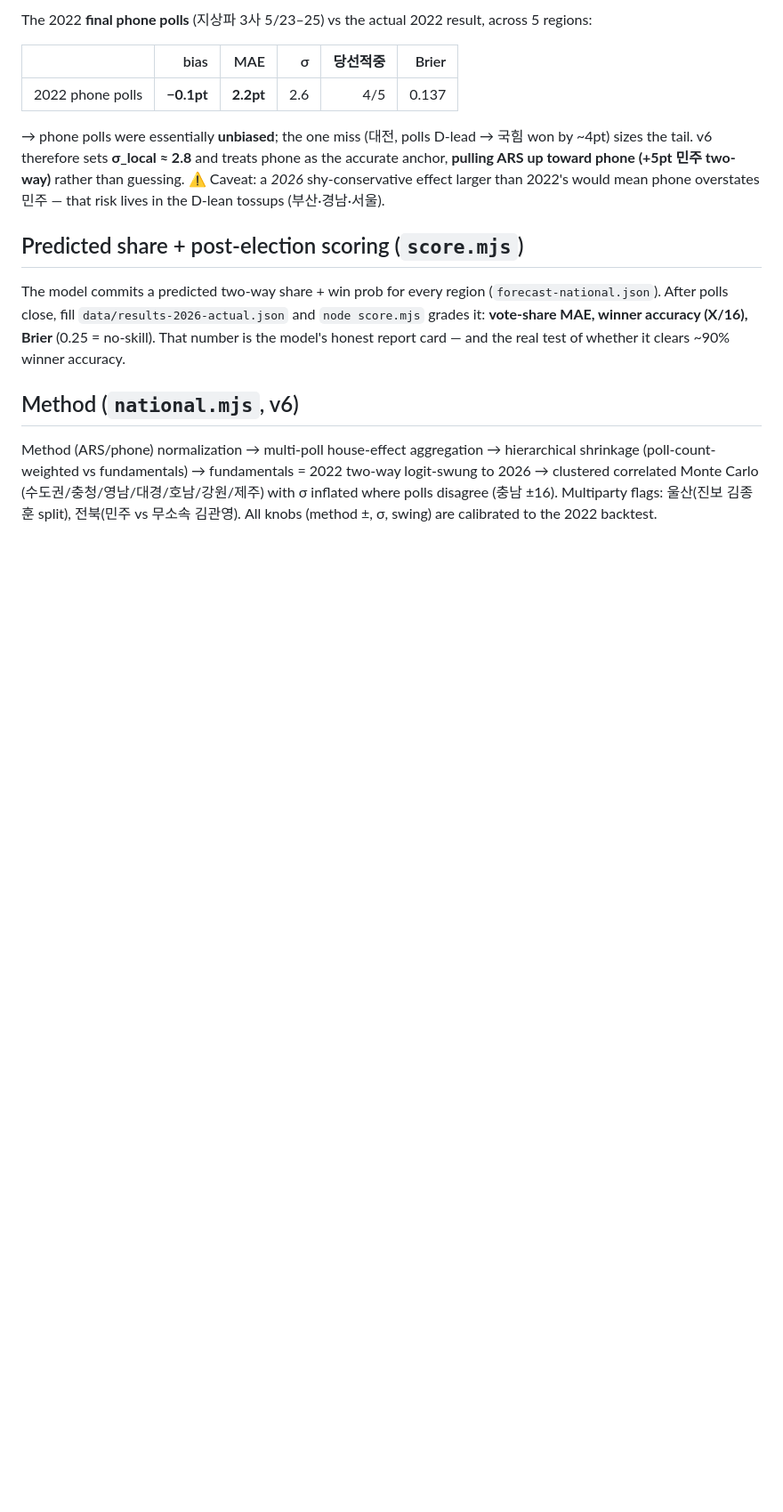
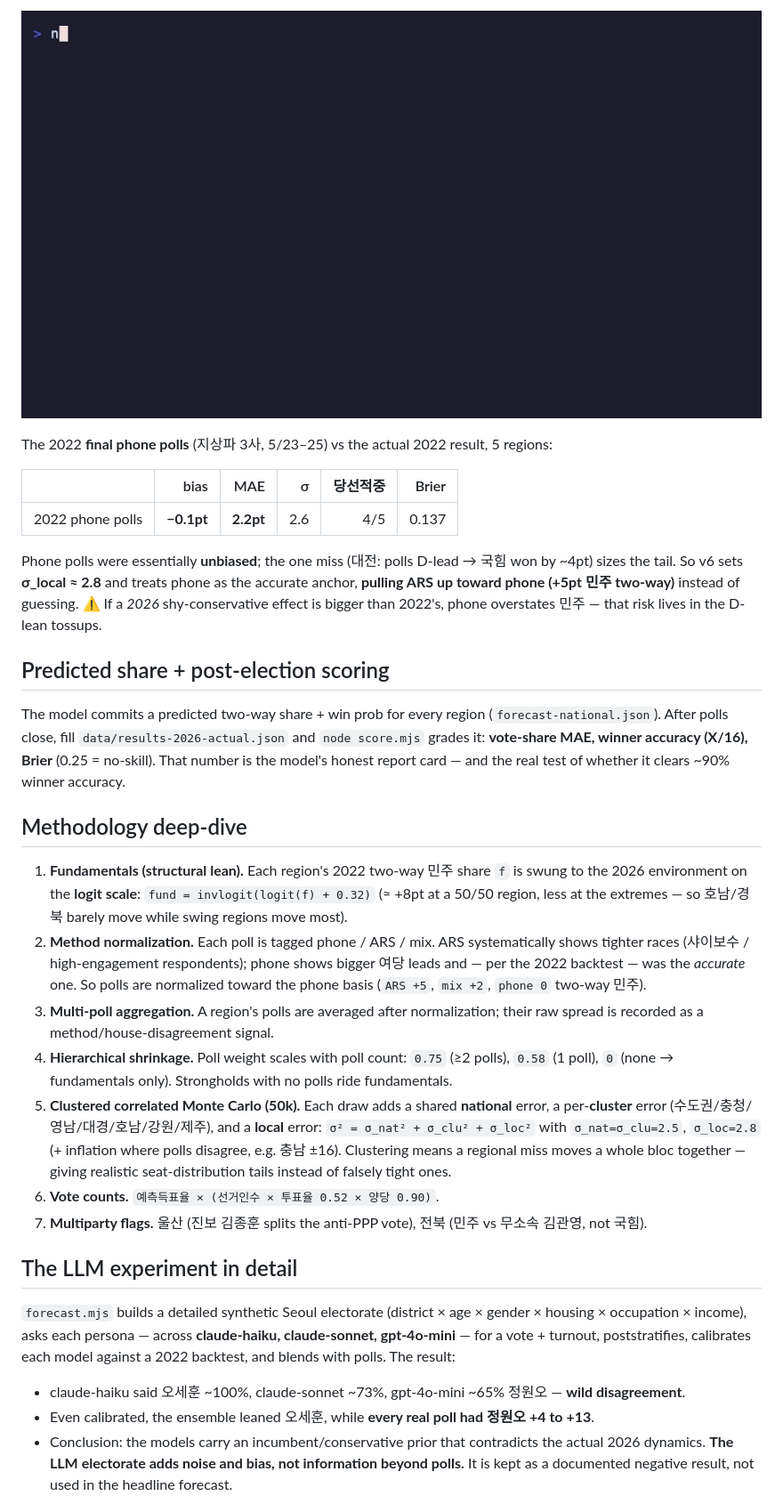
Before and after one commit to hankimis/seoul-2026-forecast, a Markdown page: README.md, the part around the change printed below. Shown: that part at 89% size. GitHub-like rendering; pictures changed too: docs/backtest.gif (added); blank space fills up the shorter version.

```diff
--- a/README.md
+++ b/README.md
@@ -67,16 +95,33 @@ A poll + fundamentals forecast of every metropolitan mayor/governor race in the
 
-The 2022 **final phone polls** (지상파 3사 5/23–25) vs the actual 2022 result, across 5 regions:
+![2022 backtest](docs/backtest.gif)
+
+The 2022 **final phone polls** (지상파 3사, 5/23–25) vs the actual 2022 result, 5 regions:
 
 | | bias | MAE | σ | 당선적중 | Brier |
 |---|--:|--:|--:|--:|--:|
 | 2022 phone polls | **−0.1pt** | **2.2pt** | 2.6 | 4/5 | 0.137 |
 
-→ phone polls were essentially **unbiased**; the one miss (대전, polls D-lead → 국힘 won by ~4pt) sizes the tail. v6 therefore sets **σ_local ≈ 2.8** and treats phone as the accurate anchor, **pulling ARS up toward phone (+5pt 민주 two-way)** rather than guessing. ⚠️ Caveat: a *2026* shy-conservative effect larger than 2022's would mean phone overstates 민주 — that risk lives in the D-lean tossups (부산·경남·서울).
+Phone polls were essentially **unbiased**; the one miss (대전: polls D-lead → 국힘 won by ~4pt) sizes the tail. So v6 sets **σ_local ≈ 2.8** and treats phone as the accurate anchor, **pulling ARS up toward phone (+5pt 민주 two-way)** instead of guessing. ⚠️ If a *2026* shy-conservative effect is bigger than 2022's, phone overstates 민주 — that risk lives in the D-lean tossups.
 
-## Predicted share + post-election scoring (`score.mjs`)
+## Predicted share + post-election scoring
 
 The model commits a predicted two-way share + win prob for every region (`forecast-national.json`). After polls close, fill `data/results-2026-actual.json` and `node score.mjs` grades it: **vote-share MAE, winner accuracy (X/16), Brier** (0.25 = no-skill). That number is the model's honest report card — and the real test of whether it clears ~90% winner accuracy.
 
-## Method (`national.mjs`, v6)
+## Methodology deep-dive
 
-Method (ARS/phone) normalization → multi-poll house-effect aggregation → hierarchical shrinkage (poll-count-weighted vs fundamentals) → fundamentals = 2022 two-way logit-swung to 2026 → clustered correlated Monte Carlo (수도권/충청/영남/대경/호남/강원/제주) with σ inflated where polls disagree (충남 ±16). Multiparty flags: 울산(진보 김종훈 split), 전북(민주 vs 무소속 김관영). All knobs (method ±, σ, swing) are calibrated to the 2022 backtest.
+1. **Fundamentals (structural lean).** Each region's 2022 two-way 민주 share `f` is swung to the 2026 environment on the **logit scale**: `fund = invlogit(logit(f) + 0.32)` (≈ +8pt at a 50/50 region, less at the extremes — so 호남/경북 barely move while swing regions move most).
+2. **Method normalization.** Each poll is tagged phone / ARS / mix. ARS systematically shows tighter races (샤이보수 / high-engagement respondents); phone shows bigger 여당 leads and — per the 2022 backtest — was the *accurate* one. So polls are normalized toward the phone basis (`ARS +5`, `mix +2`, `phone 0` two-way 민주).
+3. **Multi-poll aggregation.** A region's polls are averaged after normalization; their raw spread is recorded as a method/house-disagreement signal.
+4. **Hierarchical shrinkage.** Poll weight scales with poll count: `0.75` (≥2 polls), `0.58` (1 poll), `0` (none → fundamentals only). Strongholds with no polls ride fundamentals.
+5. **Clustered correlated Monte Carlo (50k).** Each draw adds a shared **national** error, a per-**cluster** error (수도권/충청/영남/대경/호남/강원/제주), and a **local** error: `σ² = σ_nat² + σ_clu² + σ_loc²` with `σ_nat=σ_clu=2.5`, `σ_loc=2.8` (+ inflation where polls disagree, e.g. 충남 ±16). Clustering means a regional miss moves a whole bloc together — giving realistic seat-distribution tails instead of falsely tight ones.
+6. **Vote counts.** `예측득표율 × (선거인수 × 투표율 0.52 × 양당 0.90)`.
+7. **Multiparty flags.** 울산 (진보 김종훈 splits the anti-PPP vote), 전북 (민주 vs 무소속 김관영, not 국힘).
+
+## The LLM experiment in detail
+
+`forecast.mjs` builds a detailed synthetic Seoul electorate (district × age × gender × housing × occupation × income), asks each persona — across **claude-haiku, claude-sonnet, gpt-4o-mini** — for a vote + turnout, poststratifies, calibrates each model against a 2022 backtest, and blends with polls. The result:
+
+- claude-haiku said 오세훈 ~100%, claude-sonnet ~73%, gpt-4o-mini ~65% 정원오 — **wild disagreement**.
+- Even calibrated, the ensemble leaned 오세훈, while **every real poll had 정원오 +4 to +13**.
+- Conclusion: the models carry an incumbent/conservative prior that contradicts the actual 2026 dynamics. **The LLM electorate adds noise and bias, not information beyond polls.** It is kept as a documented negative result, not used in the headline forecast.
+
```
Also changed, not shown: other parts of README.md (+84 -29 lines), docs/seats.gif (added), 7 other files.
